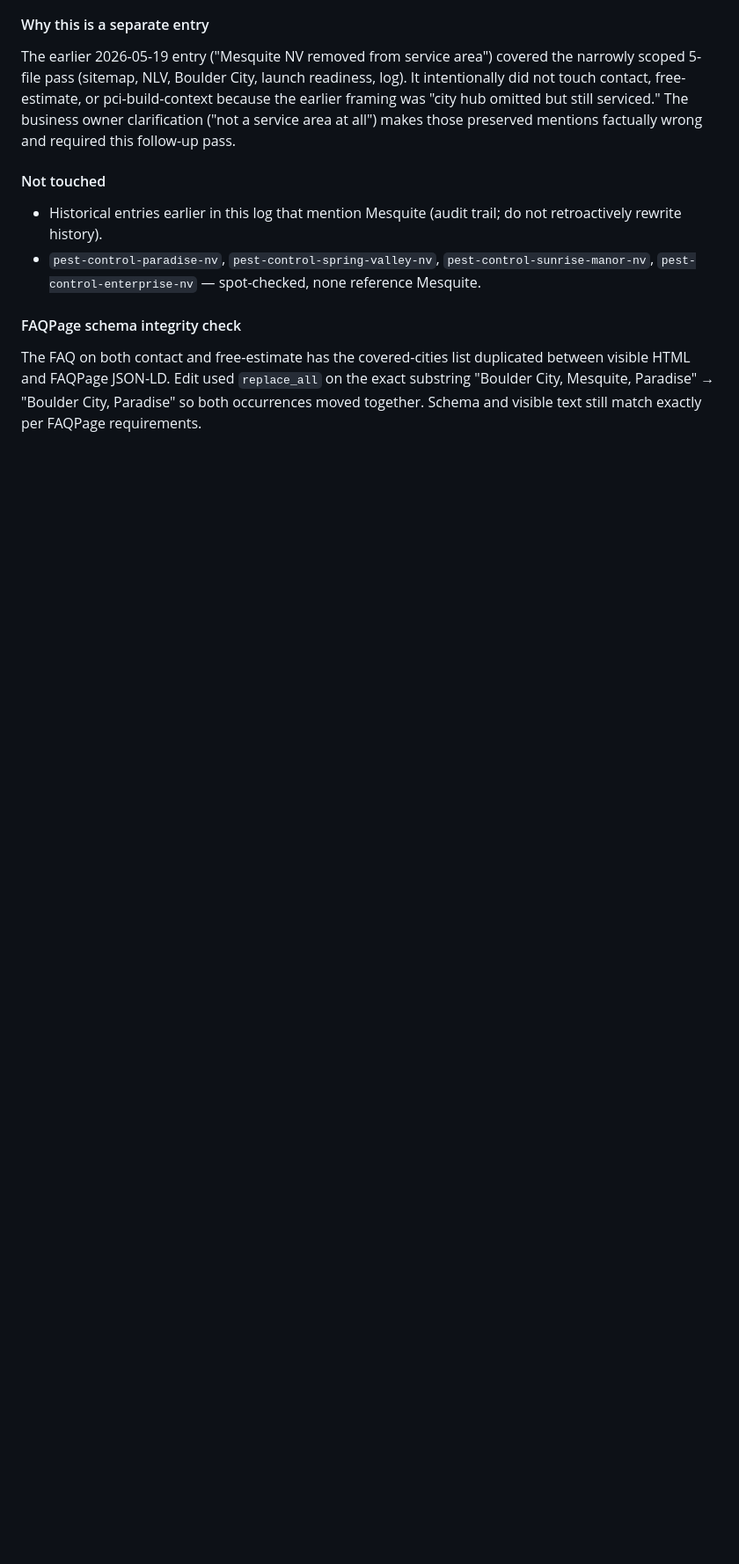
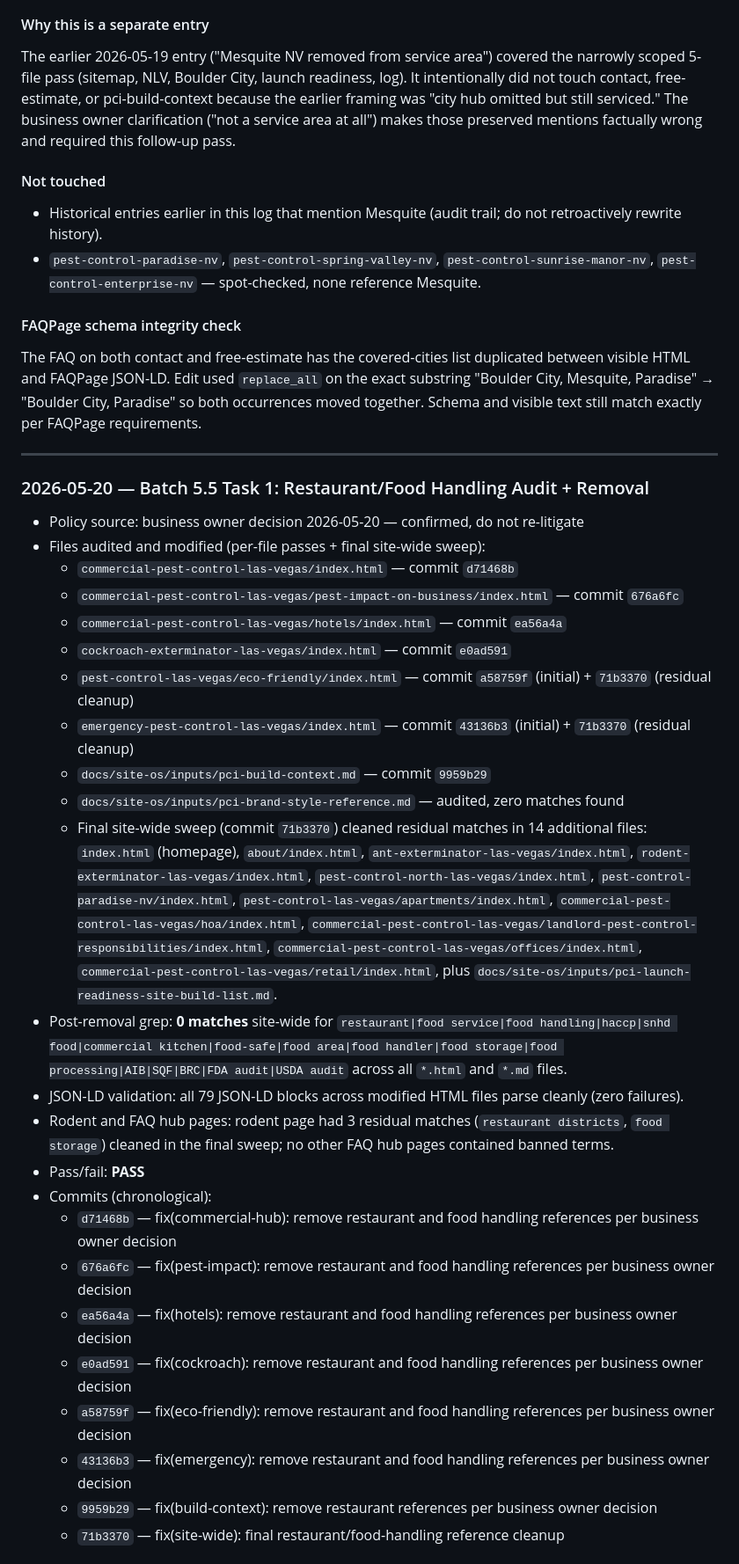
Before and after one commit to SedrickHarris/pest-control-inc-site, a Markdown page: docs/site-os/implementation-log.md, the part around one of its changes. Shown at 88% size. GitHub-like rendering; blank space fills up the shorter version.

Commit message:
docs(log): record Task 1 restaurant removal pass completion

```diff
--- a/docs/site-os/implementation-log.md
+++ b/docs/site-os/implementation-log.md
@@ -1018,3 +1018,33 @@ The earlier 2026-05-19 entry ("Mesquite NV removed from service area") covered t
 
 #### FAQPage schema integrity check
 The FAQ on both contact and free-estimate has the covered-cities list duplicated between visible HTML and FAQPage JSON-LD. Edit used `replace_all` on the exact substring "Boulder City, Mesquite, Paradise" → "Boulder City, Paradise" so both occurrences moved together. Schema and visible text still match exactly per FAQPage requirements.
+
+---
+
+### 2026-05-20 &mdash; Batch 5.5 Task 1: Restaurant/Food Handling Audit + Removal
+
+- Policy source: business owner decision 2026-05-20 &mdash; confirmed, do not re-litigate
+- Files audited and modified (per-file passes + final site-wide sweep):
+  - `commercial-pest-control-las-vegas/index.html` &mdash; commit `d71468b`
+  - `commercial-pest-control-las-vegas/pest-impact-on-business/index.html` &mdash; commit `676a6fc`
+  - `commercial-pest-control-las-vegas/hotels/index.html` &mdash; commit `ea56a4a`
+  - `cockroach-exterminator-las-vegas/index.html` &mdash; commit `e0ad591`
+  - `pest-control-las-vegas/eco-friendly/index.html` &mdash; commit `a58759f` (initial) + `71b3370` (residual cleanup)
+  - `emergency-pest-control-las-vegas/index.html` &mdash; commit `43136b3` (initial) + `71b3370` (residual cleanup)
+  - `docs/site-os/inputs/pci-build-context.md` &mdash; commit `9959b29`
+  - `docs/site-os/inputs/pci-brand-style-reference.md` &mdash; audited, zero matches found
+  - Final site-wide sweep (commit `71b3370`) cleaned residual matches in 14 additional files: `index.html` (homepage), `about/index.html`, `ant-exterminator-las-vegas/index.html`, `rodent-exterminator-las-vegas/index.html`, `pest-control-north-las-vegas/index.html`, `pest-control-paradise-nv/index.html`, `pest-control-las-vegas/apartments/index.html`, `commercial-pest-control-las-vegas/hoa/index.html`, `commercial-pest-control-las-vegas/landlord-pest-control-responsibilities/index.html`, `commercial-pest-control-las-vegas/offices/index.html`, `commercial-pest-control-las-vegas/retail/index.html`, plus `docs/site-os/inputs/pci-launch-readiness-site-build-list.md`.
+- Post-removal grep: **0 matches** site-wide for `restaurant|food service|food handling|haccp|snhd food|commercial kitchen|food-safe|food area|food handler|food storage|food processing|AIB|SQF|BRC|FDA audit|USDA audit` across all `*.html` and `*.md` files.
+- JSON-LD validation: all 79 JSON-LD blocks across modified HTML files parse cleanly (zero failures).
+- Rodent and FAQ hub pages: rodent page had 3 residual matches (`restaurant districts`, `food storage`) cleaned in the final sweep; no other FAQ hub pages contained banned terms.
+- Pass/fail: **PASS**
+- Commits (chronological):
+  - `d71468b` &mdash; fix(commercial-hub): remove restaurant and food handling references per business owner decision
+  - `676a6fc` &mdash; fix(pest-impact): remove restaurant and food handling references per business owner decision
+  - `ea56a4a` &mdash; fix(hotels): remove restaurant and food handling references per business owner decision
+  - `e0ad591` &mdash; fix(cockroach): remove restaurant and food handling references per business owner decision
+  - `a58759f` &mdash; fix(eco-friendly): remove restaurant and food handling references per business owner decision
+  - `43136b3` &mdash; fix(emergency): remove restaurant and food handling references per business owner decision
+  - `9959b29` &mdash; fix(build-context): remove restaurant references per business owner decision
+  - `71b3370` &mdash; fix(site-wide): final restaurant/food-handling reference cleanup
+
```
Also changed, not shown: other parts of docs/site-os/implementation-log.md (+16 -0 lines).
